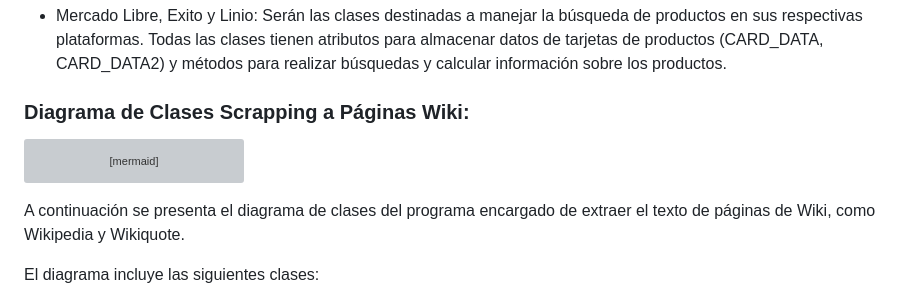
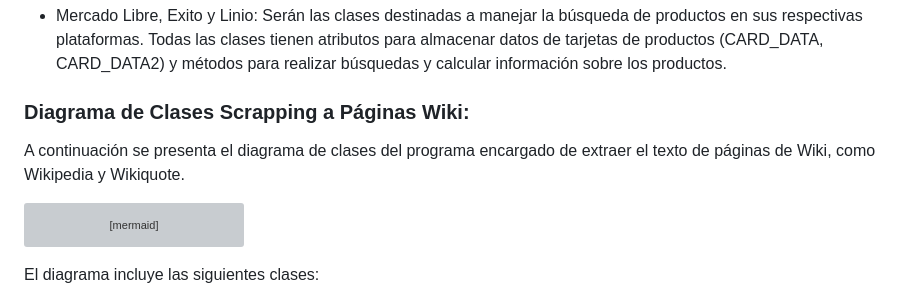
Before and after one commit to Dilanpc/MarketMiner, a Markdown page: README.md, the part around one of its changes. Drawn GitHub-style; grey boxes are pictures that could not be loaded.

Commit message:
Corrección README.md

````diff
--- a/README.md
+++ b/README.md
@@ -145,6 +145,8 @@ Las clases presentes en el diagrama se explican a continuación:
 
 ### Diagrama de Clases Scrapping a Páginas Wiki:
 
+A continuación se presenta el diagrama de clases del programa encargado de extraer el texto de páginas de Wiki, como Wikipedia y Wikiquote.
+
 ```mermaid
 
 classDiagram
@@ -185,7 +187,6 @@ classDiagram
 
 ```
 
-A continuación se presenta el diagrama de clases del programa encargado de extraer el texto de páginas de Wiki, como Wikipedia y Wikiquote.
 
 El diagrama incluye las siguientes clases:
 
````
Also changed, not shown: other parts of README.md (+1 -1 lines).
